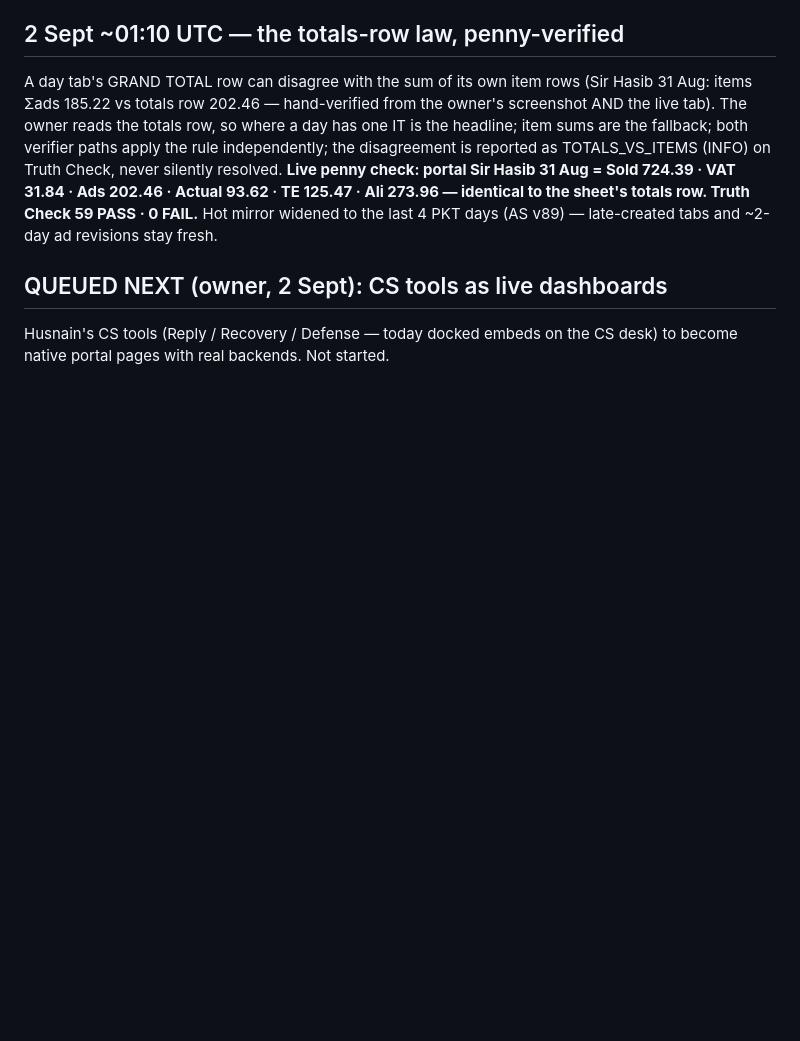
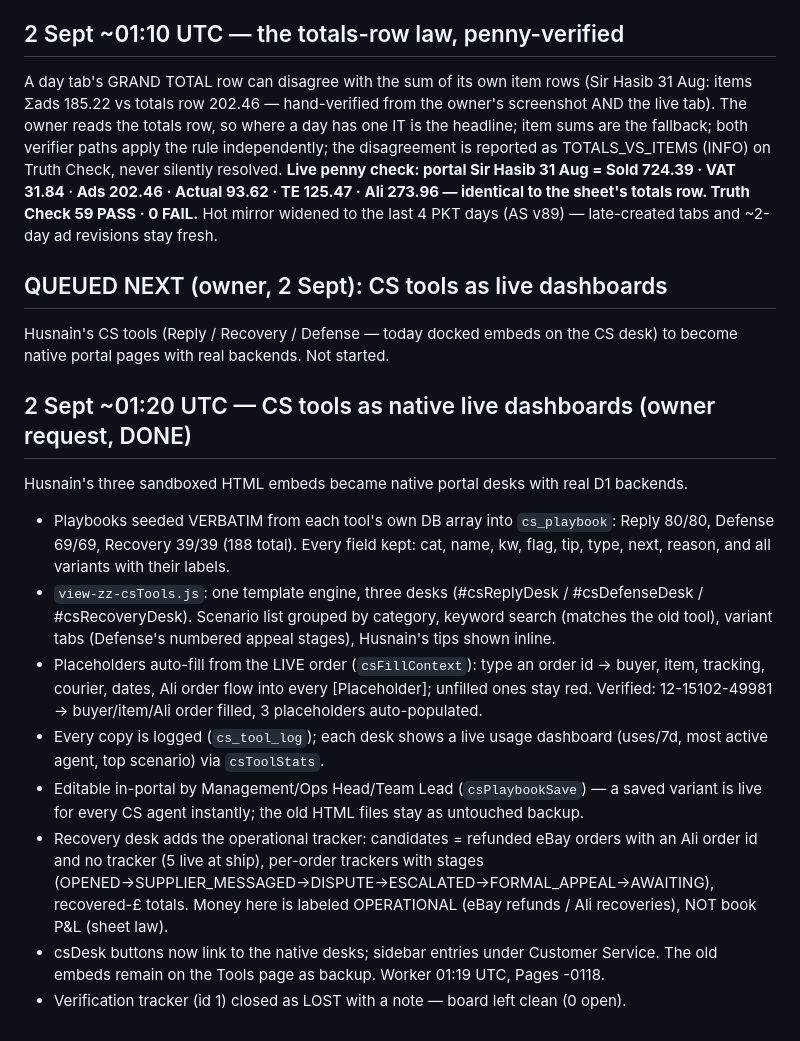
Before and after one commit to M98M786/M98M-Portal, a Markdown page: docs/TRUTH-UPDATE-PROGRESS.md, the part around the change. Rendered like a GitHub page; blank space fills up the shorter version.

Commit message:
docs: CS tools live dashboards shipped + verified

```diff
--- a/docs/TRUTH-UPDATE-PROGRESS.md
+++ b/docs/TRUTH-UPDATE-PROGRESS.md
@@ -208,3 +208,26 @@ the last 4 PKT days (AS v89) — late-created tabs and ~2-day ad revisions stay
 ## QUEUED NEXT (owner, 2 Sept): CS tools as live dashboards
 Husnain's CS tools (Reply / Recovery / Defense — today docked embeds on the CS desk) to become
 native portal pages with real backends. Not started.
+
+## 2 Sept ~01:20 UTC — CS tools as native live dashboards (owner request, DONE)
+Husnain's three sandboxed HTML embeds became native portal desks with real D1 backends.
+- Playbooks seeded VERBATIM from each tool's own DB array into `cs_playbook`: Reply 80/80,
+  Defense 69/69, Recovery 39/39 (188 total). Every field kept: cat, name, kw, flag, tip,
+  type, next, reason, and all variants with their labels.
+- `view-zz-csTools.js`: one template engine, three desks (#csReplyDesk / #csDefenseDesk /
+  #csRecoveryDesk). Scenario list grouped by category, keyword search (matches the old tool),
+  variant tabs (Defense's numbered appeal stages), Husnain's tips shown inline.
+- Placeholders auto-fill from the LIVE order (`csFillContext`): type an order id → buyer, item,
+  tracking, courier, dates, Ali order flow into every [Placeholder]; unfilled ones stay red.
+  Verified: 12-15102-49981 → buyer/item/Ali order filled, 3 placeholders auto-populated.
+- Every copy is logged (`cs_tool_log`); each desk shows a live usage dashboard (uses/7d, most
+  active agent, top scenario) via `csToolStats`.
+- Editable in-portal by Management/Ops Head/Team Lead (`csPlaybookSave`) — a saved variant is
+  live for every CS agent instantly; the old HTML files stay as untouched backup.
+- Recovery desk adds the operational tracker: candidates = refunded eBay orders with an Ali
+  order id and no tracker (5 live at ship), per-order trackers with stages
+  (OPENED→SUPPLIER_MESSAGED→DISPUTE→ESCALATED→FORMAL_APPEAL→AWAITING), recovered-£ totals.
+  Money here is labeled OPERATIONAL (eBay refunds / Ali recoveries), NOT book P&L (sheet law).
+- csDesk buttons now link to the native desks; sidebar entries under Customer Service. The old
+  embeds remain on the Tools page as backup. Worker 01:19 UTC, Pages -0118.
+- Verification tracker (id 1) closed as LOST with a note — board left clean (0 open).
```
